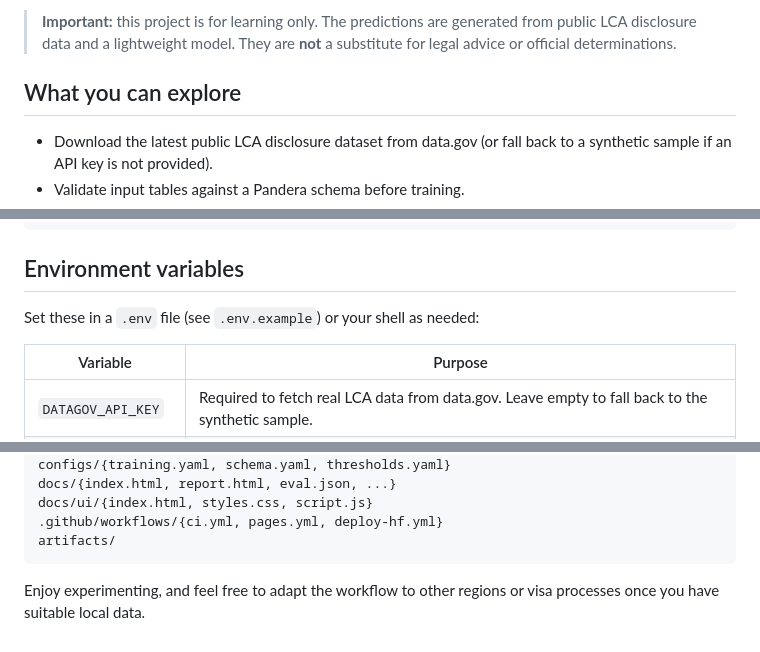
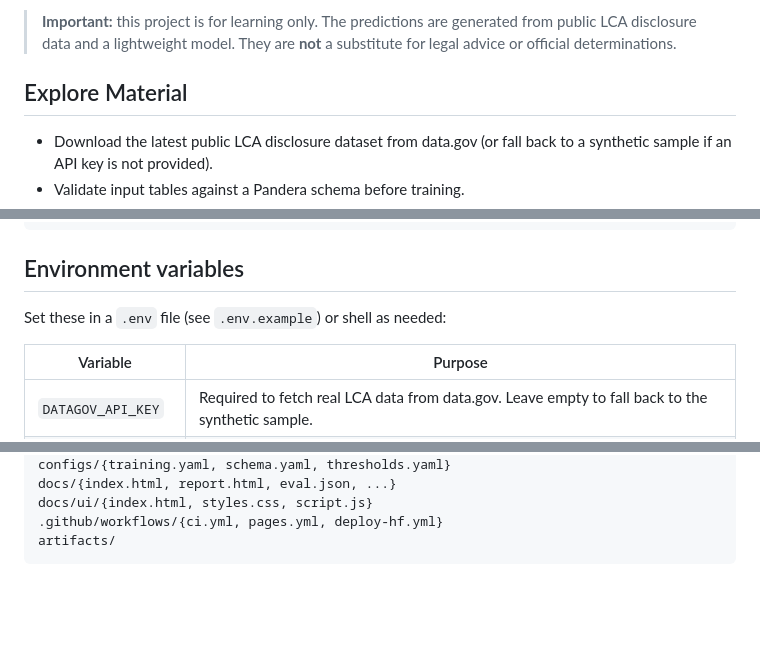
Before and after one commit to Gr1cLev/usa-work-visa-prediction-MLFlow-logistic-regression, a Markdown page: README.md, 3 parts joined by grey strips. Rendered like a GitHub page; blank space fills up the shorter version.

Commit message:
Revise README for clarity and formatting
Updated section headings and improved formatting in README.

````diff
--- a/README.md
+++ b/README.md
@@ -4,7 +4,7 @@ This repository hosts a teaching project that estimates whether a United States
 
 > **Important:** this project is for learning only. The predictions are generated from public LCA disclosure data and a lightweight model. They are **not** a substitute for legal advice or official determinations.
 
-## What you can explore
+## Explore Material
 - Download the latest public LCA disclosure dataset from data.gov (or fall back to a synthetic sample if an API key is not provided).
 - Validate input tables against a Pandera schema before training.
 - Build features, train a logistic regression model, and log metrics to MLflow.
@@ -38,7 +38,7 @@ uvicorn src.serving.app:app --reload --port 8000
 ```
 
 ## Environment variables
-Set these in a `.env` file (see `.env.example`) or your shell as needed:
+Set these in a `.env` file (see `.env.example`) or shell as needed:
 
 | Variable | Purpose |
 |----------|---------|
@@ -70,5 +70,3 @@ docs/ui/{index.html, styles.css, script.js}
 .github/workflows/{ci.yml, pages.yml, deploy-hf.yml}
 artifacts/
 ```
-
-Enjoy experimenting, and feel free to adapt the workflow to other regions or visa processes once you have suitable local data.
````
